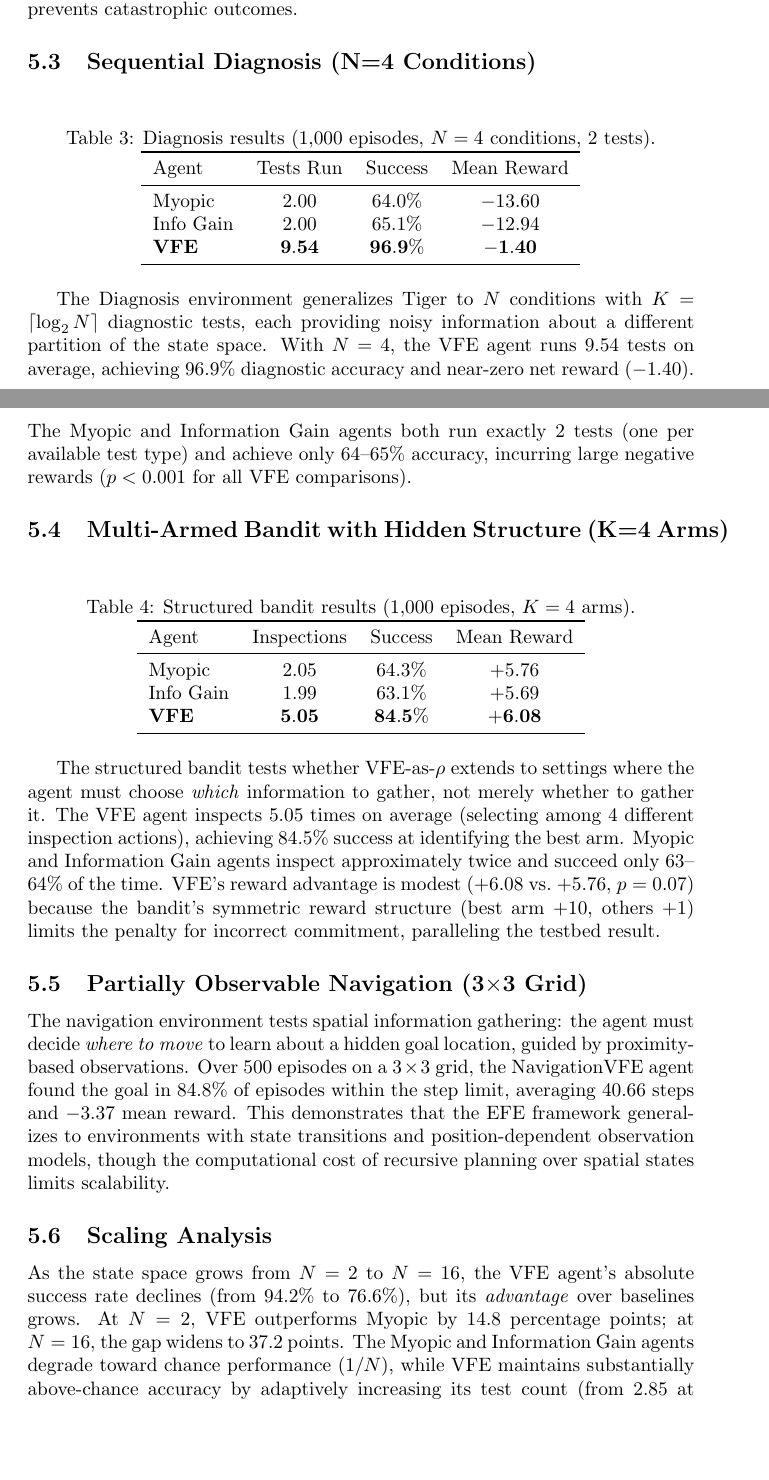
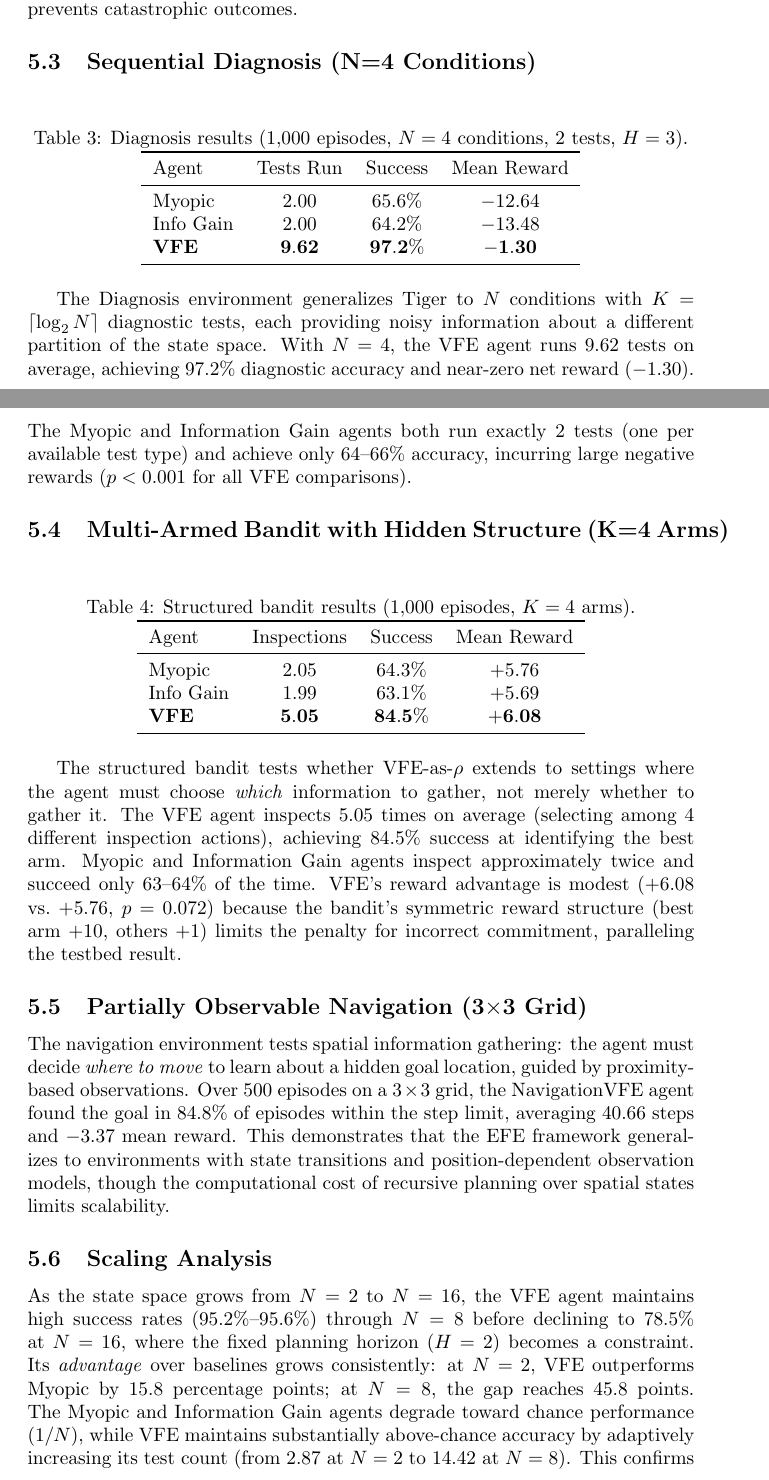
Before and after one commit to PatrickAllenCooper/rho_aif, a LaTeX paper (paper.tex): two parts of pages 8 and 9 of 14, joined at a grey line, cut so that both start at the same text, the shorter picture padded with empty space. Compiled offline with pdfLaTeX.

Commit message:
Sync paper results with CSV ground truth
Made-with: Cursor

```diff
--- a/paper.tex
+++ b/paper.tex
@@ -195,20 +195,20 @@ This result is informative: in low-stakes environments, the VFE agent's constitu
 
 \begin{table}[h]
 \centering
-\caption{Diagnosis results (1{,}000 episodes, $N=4$ conditions, 2 tests).}
+\caption{Diagnosis results (1{,}000 episodes, $N=4$ conditions, 2 tests, $H=3$).}
 \label{tab:diagnosis}
 \begin{tabular}{lcccc}
 \toprule
 Agent & Tests Run & Success & Mean Reward \\
 \midrule
-Myopic    & $2.00$ & 64.0\% & $-13.60$ \\
-Info Gain & $2.00$ & 65.1\% & $-12.94$ \\
-\textbf{VFE} & $\mathbf{9.54}$ & $\mathbf{96.9\%}$ & $\mathbf{-1.40}$ \\
+Myopic    & $2.00$ & 65.6\% & $-12.64$ \\
+Info Gain & $2.00$ & 64.2\% & $-13.48$ \\
+\textbf{VFE} & $\mathbf{9.62}$ & $\mathbf{97.2\%}$ & $\mathbf{-1.30}$ \\
 \bottomrule
 \end{tabular}
 \end{table}
 
-The Diagnosis environment generalizes Tiger to $N$ conditions with $K = \lceil \log_2 N \rceil$ diagnostic tests, each providing noisy information about a different partition of the state space. With $N=4$, the VFE agent runs 9.54 tests on average, achieving 96.9\% diagnostic accuracy and near-zero net reward ($-1.40$). The Myopic and Information Gain agents both run exactly 2 tests (one per available test type) and achieve only 64--65\% accuracy, incurring large negative rewards ($p < 0.001$ for all VFE comparisons).
+The Diagnosis environment generalizes Tiger to $N$ conditions with $K = \lceil \log_2 N \rceil$ diagnostic tests, each providing noisy information about a different partition of the state space. With $N=4$, the VFE agent runs 9.62 tests on average, achieving 97.2\% diagnostic accuracy and near-zero net reward ($-1.30$). The Myopic and Information Gain agents both run exactly 2 tests (one per available test type) and achieve only 64--66\% accuracy, incurring large negative rewards ($p < 0.001$ for all VFE comparisons).
 
 \subsection{Multi-Armed Bandit with Hidden Structure (K=4 Arms)}
 
@@ -227,7 +227,7 @@ Info Gain & $1.99$ & 63.1\% & $+5.69$ \\
 \end{tabular}
 \end{table}
 
-The structured bandit tests whether VFE-as-$\rho$ extends to settings where the agent must choose \emph{which} information to gather, not merely whether to gather it. The VFE agent inspects 5.05 times on average (selecting among 4 different inspection actions), achieving 84.5\% success at identifying the best arm. Myopic and Information Gain agents inspect approximately twice and succeed only 63--64\% of the time. VFE's reward advantage is modest ($+6.08$ vs.\ $+5.76$, $p = 0.07$) because the bandit's symmetric reward structure (best arm $+10$, others $+1$) limits the penalty for incorrect commitment, paralleling the testbed result.
+The structured bandit tests whether VFE-as-$\rho$ extends to settings where the agent must choose \emph{which} information to gather, not merely whether to gather it. The VFE agent inspects 5.05 times on average (selecting among 4 different inspection actions), achieving 84.5\% success at identifying the best arm. Myopic and Information Gain agents inspect approximately twice and succeed only 63--64\% of the time. VFE's reward advantage is modest ($+6.08$ vs.\ $+5.76$, $p = 0.072$) because the bandit's symmetric reward structure (best arm $+10$, others $+1$) limits the penalty for incorrect commitment, paralleling the testbed result.
 
 \subsection{Partially Observable Navigation (3$\times$3 Grid)}
 
@@ -262,7 +262,7 @@ $N$ & Agent & Tests & Success & Mean Reward \\
 \end{tabular}
 \end{table}
 
-As the state space grows from $N=2$ to $N=16$, the VFE agent's absolute success rate declines (from 94.2\% to 76.6\%), but its \emph{advantage} over baselines grows. At $N=2$, VFE outperforms Myopic by 14.8 percentage points; at $N=16$, the gap widens to 37.2 points. The Myopic and Information Gain agents degrade toward chance performance ($1/N$), while VFE maintains substantially above-chance accuracy by adaptively increasing its test count (from 2.85 at $N=2$ to 11.83 at $N=16$). This confirms that the EFE objective scales meaningfully: as there is more to learn, the agent learns more before committing.
+As the state space grows from $N=2$ to $N=16$, the VFE agent maintains high success rates (95.2\%--95.6\%) through $N=8$ before declining to 78.5\% at $N=16$, where the fixed planning horizon ($H=2$) becomes a constraint. Its \emph{advantage} over baselines grows consistently: at $N=2$, VFE outperforms Myopic by 15.8 percentage points; at $N=8$, the gap reaches 45.8 points. The Myopic and Information Gain agents degrade toward chance performance ($1/N$), while VFE maintains substantially above-chance accuracy by adaptively increasing its test count (from 2.87 at $N=2$ to 14.42 at $N=8$). This confirms that the EFE objective scales meaningfully: as there is more to learn, the agent learns more before committing.
 
 \subsection{Cross-Environment Robustness}
 
```
Also changed, not shown: paper.tex (26 more changed lines).
